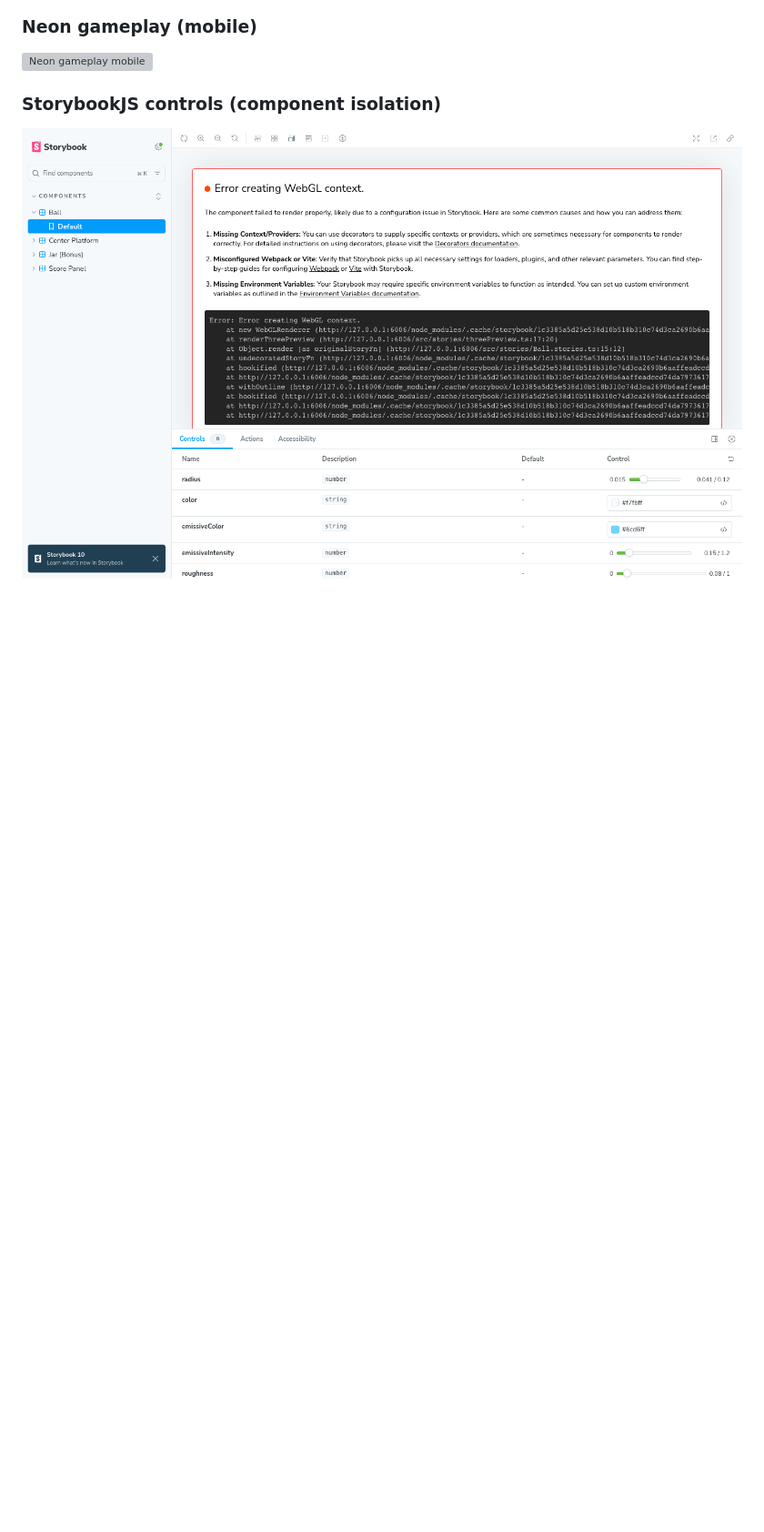
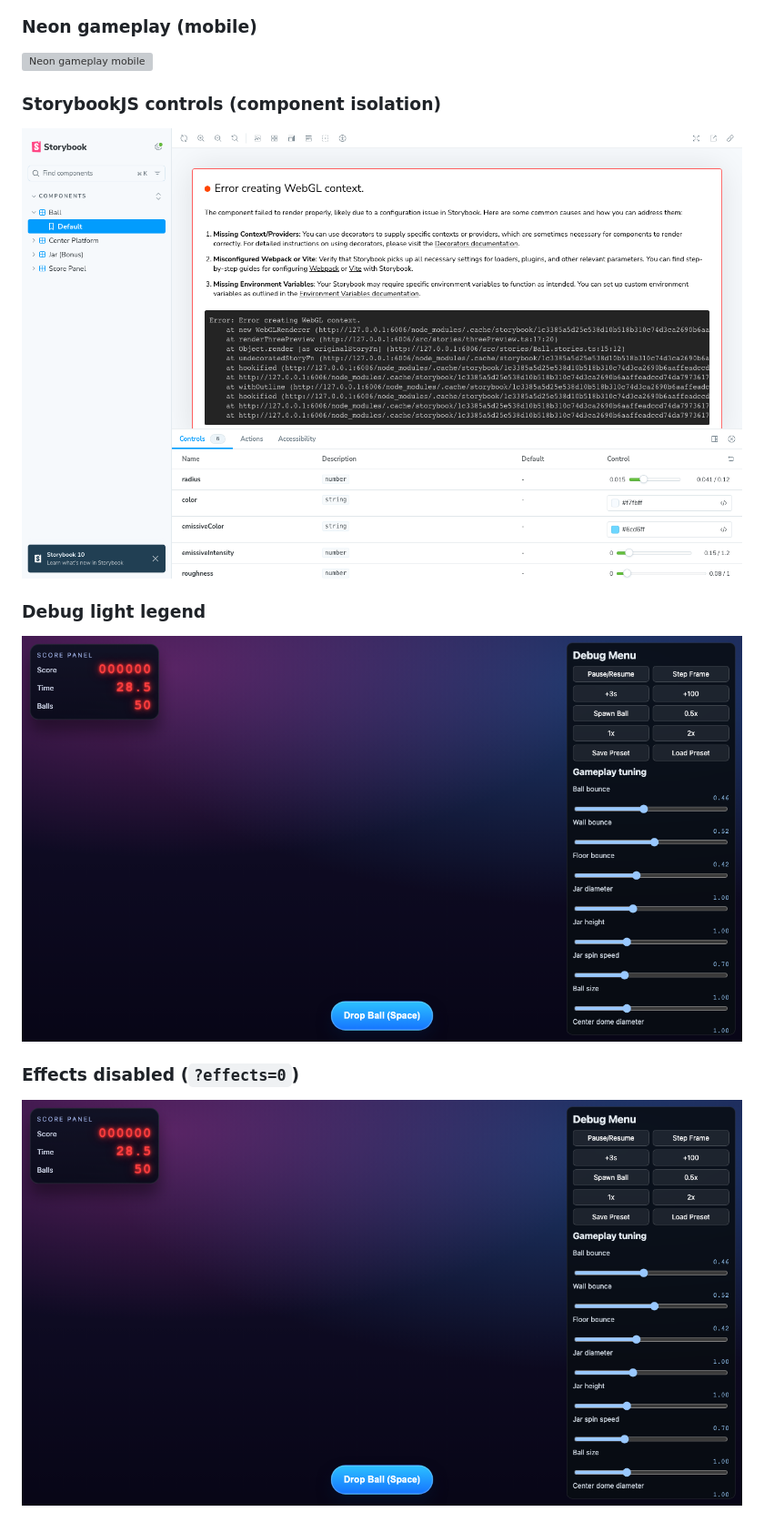
Before and after one commit to jamiely/fast-drop, a Markdown page: README.md, the part around the change printed below. Shown: that part at 91% size. Rendered like a GitHub page; pictures changed too: docs/history/2026-03-15-todo-lighting-effects/debug-light-legend.png (added), docs/history/2026-03-15-todo-lighting-effects/effects-disabled.png (added); blank space fills up the shorter version; grey boxes are pictures that could not be loaded.

```diff
--- a/README.md
+++ b/README.md
@@ -156,3 +164,11 @@ Implemented in this pass:
 ### StorybookJS controls (component isolation)
 
 ![StorybookJS ball controls](docs/history/2026-03-14-storybookjs-controls/storybookjs-ball-controls.png)
+
+### Debug light legend
+
+![Debug light legend](docs/history/2026-03-15-todo-lighting-effects/debug-light-legend.png)
+
+### Effects disabled (`?effects=0`)
+
+![Shader effects disabled](docs/history/2026-03-15-todo-lighting-effects/effects-disabled.png)
```
Also changed, not shown: other parts of README.md (+8 -0 lines), PLAN.md (+7 -0 lines), TODO.md (+6 -0 lines), 5 other files.
